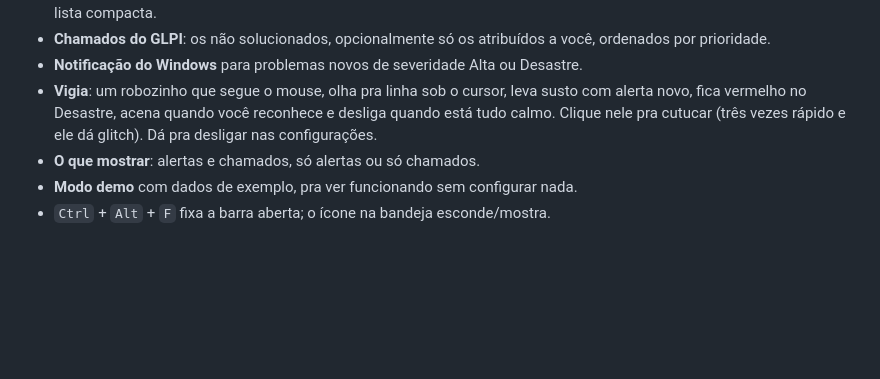
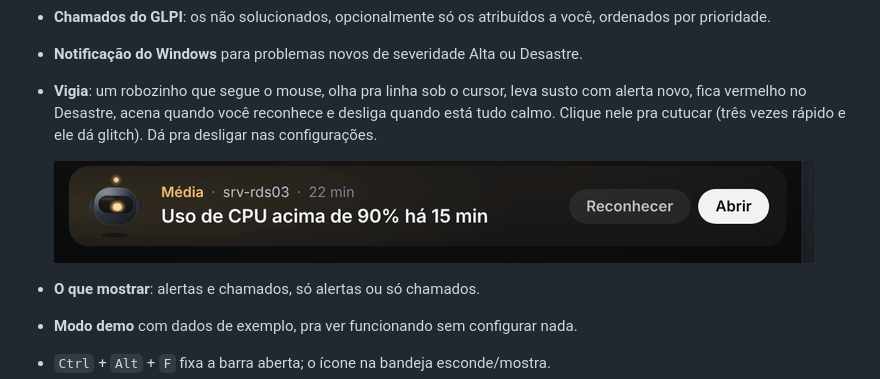
Before and after one commit to victorhugoantonio1/farol, a Markdown page: README.md, the part around the change printed below. GitHub-like rendering; pictures changed too: docs/vigia.gif (added); blank space fills up the shorter version.

Commit message:
README com o Vigia

```diff
--- a/README.md
+++ b/README.md
@@ -14,6 +14,9 @@ Feito pra quem trabalha em NOC / suporte de infra e vive alternando entre o Zabb
 - **Chamados do GLPI**: os não solucionados, opcionalmente só os atribuídos a você, ordenados por prioridade.
 - **Notificação do Windows** para problemas novos de severidade Alta ou Desastre.
 - **Vigia**: um robozinho que segue o mouse, olha pra linha sob o cursor, leva susto com alerta novo, fica vermelho no Desastre, acena quando você reconhece e desliga quando está tudo calmo. Clique nele pra cutucar (três vezes rápido e ele dá glitch). Dá pra desligar nas configurações.
+
+  ![O Vigia reagindo: segue o mouse, leva susto, glitch, alarme, aceno e desliga](docs/vigia.gif)
+
 - **O que mostrar**: alertas e chamados, só alertas ou só chamados.
 - **Modo demo** com dados de exemplo, pra ver funcionando sem configurar nada.
 - `Ctrl` + `Alt` + `F` fixa a barra aberta; o ícone na bandeja esconde/mostra.
```
Also changed, not shown: other parts of README.md (+1 -1 lines), docs/preview.png.
